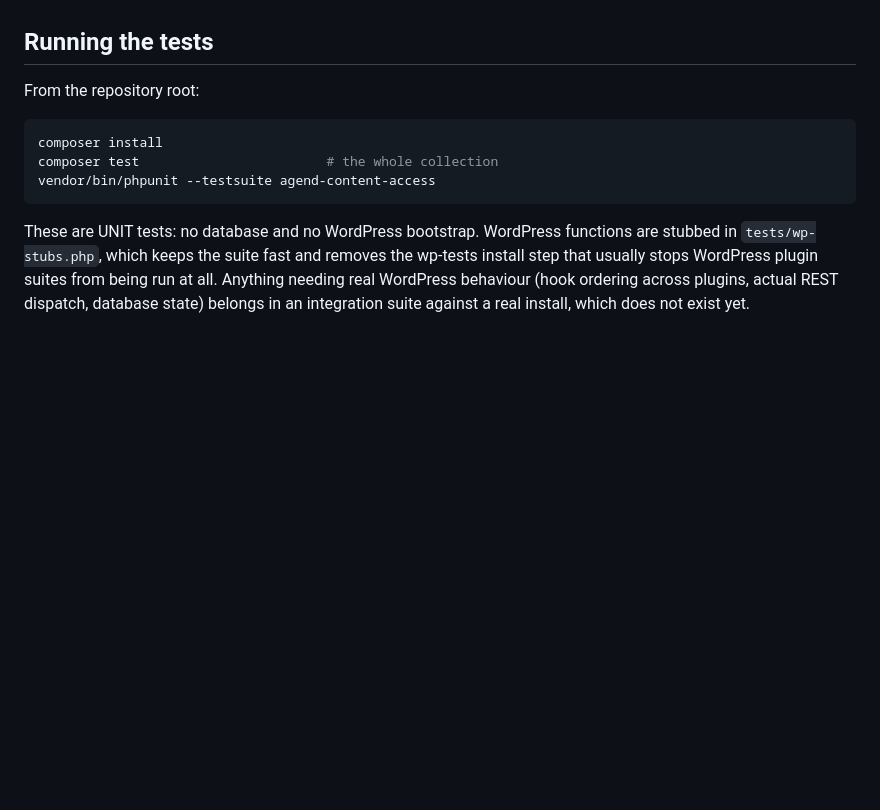
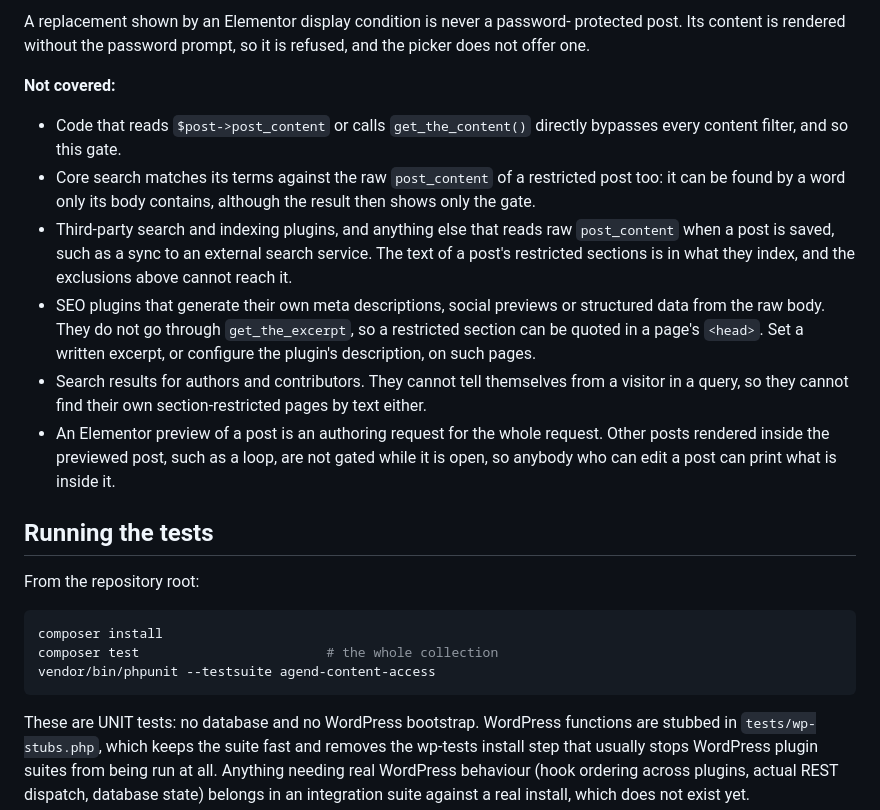
Before and after one commit to Agend-Systems/agend-wordpress-plugins, a Markdown page: agend-content-access/README.md, the part around one of its changes. Drawn GitHub-style; blank space fills up the shorter version.

```diff
--- a/agend-content-access/README.md
+++ b/agend-content-access/README.md
@@ -158,3 +218,28 @@ result then shows only the gate.
+A replacement shown by an Elementor display condition is never a password-
+protected post. Its content is rendered without the password prompt, so it is
+refused, and the picker does not offer one.
+
+**Not covered:**
+
+- Code that reads `$post->post_content` or calls `get_the_content()` directly
+  bypasses every content filter, and so this gate.
+- Core search matches its terms against the raw `post_content` of a restricted
+  post too: it can be found by a word only its body contains, although the result
+  then shows only the gate.
+- Third-party search and indexing plugins, and anything else that reads raw
+  `post_content` when a post is saved, such as a sync to an external search
+  service. The text of a post's restricted sections is in what they index, and
+  the exclusions above cannot reach it.
+- SEO plugins that generate their own meta descriptions, social previews or
+  structured data from the raw body. They do not go through `get_the_excerpt`,
+  so a restricted section can be quoted in a page's `<head>`. Set a written
+  excerpt, or configure the plugin's description, on such pages.
+- Search results for authors and contributors. They cannot tell themselves from
+  a visitor in a query, so they cannot find their own section-restricted pages
+  by text either.
+- An Elementor preview of a post is an authoring request for the whole request.
+  Other posts rendered inside the previewed post, such as a loop, are not gated
+  while it is open, so anybody who can edit a post can print what is inside it.
 
 ## Running the tests
 
```
Also changed, not shown: other parts of agend-content-access/README.md (+66 -6 lines).
